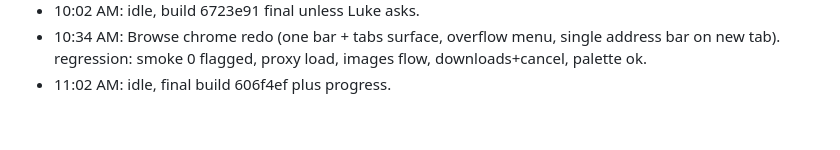
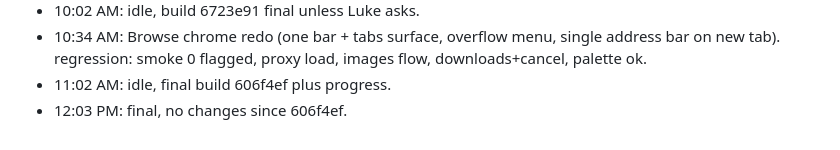
Before and after one commit to GoatTech-42/ramjet, a Markdown page: PROGRESS.md, the part around the change. GitHub-like rendering.

Commit message:
progress

```diff
--- a/PROGRESS.md
+++ b/PROGRESS.md
@@ -910,3 +910,4 @@ Hub layouts (list, home-screen grid, desktop+dock with status widgets) via rj-la
 - 10:02 AM: idle, build 6723e91 final unless Luke asks.
 - 10:34 AM: Browse chrome redo (one bar + tabs surface, overflow menu, single address bar on new tab). regression: smoke 0 flagged, proxy load, images flow, downloads+cancel, palette ok.
 - 11:02 AM: idle, final build 606f4ef plus progress.
+- 12:03 PM: final, no changes since 606f4ef.
```
